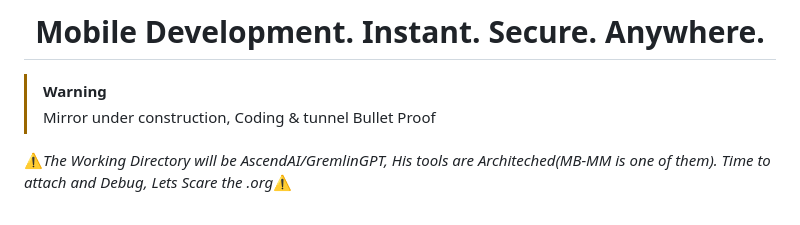
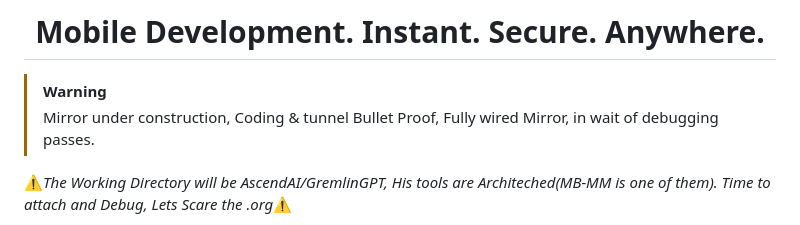
Before and after one commit to statikfintechllc/Mobile-Mirror, a Markdown page: docs/README.md, the part around the change. Drawn GitHub-style.

```diff
--- a/docs/README.md
+++ b/docs/README.md
@@ -73,7 +73,7 @@ href="https://github.com/statikfintechllc/AscendAI/blob/master/About Us/WHY_GREM
 
 > [!WARNING]
 >
-> Mirror under construction, Coding & tunnel Bullet Proof
+> Mirror under construction, Coding & tunnel Bullet Proof, Fully wired Mirror, in wait of debugging passes.
 
 ⚠️*The Working Directory will be AscendAI/GremlinGPT, His tools are Architeched(MB-MM is one of them). Time to attach and Debug, Lets Scare the .org*⚠️
 
```
